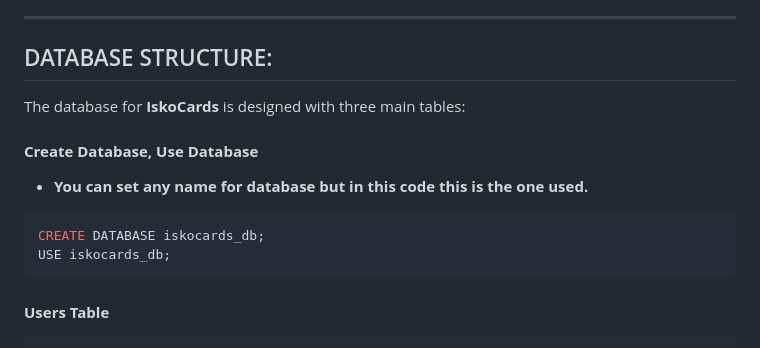
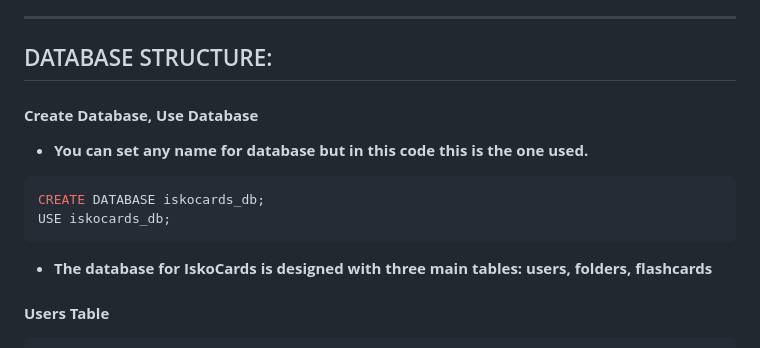
Before and after one commit to jennarms/IskoCards, a Markdown page: README.md, the part around the change. Drawn GitHub-style.

````diff
--- a/README.md
+++ b/README.md
@@ -12,14 +12,13 @@
 
 ## DATABASE STRUCTURE:
 
-The database for **IskoCards** is designed with three main tables:
-
 #### **Create Database, Use Database**
 - **You can set any name for database but in this code this is the one used.**
 ```sql
 CREATE DATABASE iskocards_db;
 USE iskocards_db;
 ```
+- **The database for **IskoCards** is designed with three main tables: users, folders, flashcards**
 
 #### **Users Table**
 ```sql
````
